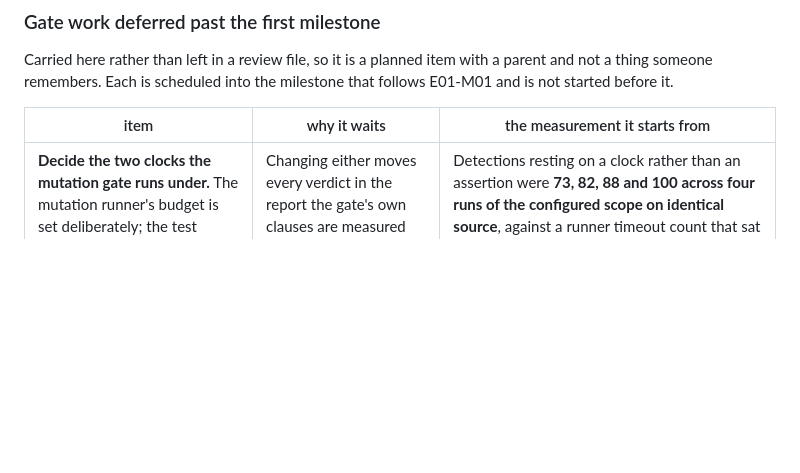
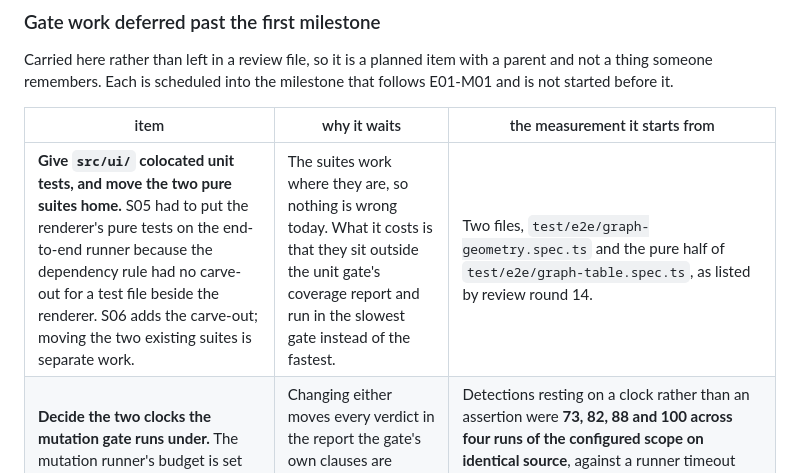
Before and after one commit to paulo-raoni/git-graphical-standalone, a Markdown page: docs/PLAN.md, the part around the change. Rendered like a GitHub page; blank space fills up the shorter version.

Commit message:
docs(plan): schedule the renderer's unit tests moving home
Review round 14 ruled that S05 was right to put the renderer's pure
tests on the end-to-end runner, and that the task which asked for them
beside the code was defective: the dependency rule has no carve-out for
a test file in the renderer's ring, and that rule's file was outside
the lane's boundary. It is the third task of mine with that shape.

S06 adds the carve-out, since it is the next lane to write renderer
code and must not inherit the same trap. Moving the two existing suites
is separate work with no defect behind it, so it is scheduled here with
its cost stated: outside the unit gate's coverage report, and run in
the slowest gate rather than the fastest.

```diff
--- a/docs/PLAN.md
+++ b/docs/PLAN.md
@@ -332,6 +332,7 @@ remembers. Each is scheduled into the milestone that follows E01-M01 and is not
 
 | item | why it waits | the measurement it starts from |
 | --- | --- | --- |
+| **Give `src/ui/` colocated unit tests, and move the two pure suites home.** S05 had to put the renderer's pure tests on the end-to-end runner because the dependency rule had no carve-out for a test file beside the renderer. S06 adds the carve-out; moving the two existing suites is separate work. | The suites work where they are, so nothing is wrong today. What it costs is that they sit outside the unit gate's coverage report and run in the slowest gate instead of the fastest. | Two files, `test/e2e/graph-geometry.spec.ts` and the pure half of `test/e2e/graph-table.spec.ts`, as listed by review round 14. |
 | **Decide the two clocks the mutation gate runs under.** The mutation runner's budget is set deliberately; the test runner's inner timeout is the framework's unset default that nobody chose, and it fires first. | Changing either moves every verdict in the report the gate's own clauses are measured against, and that report has to hold still while those clauses are being built. | Detections resting on a clock rather than an assertion were **73, 82, 88 and 100 across four runs of the configured scope on identical source**, against a runner timeout count that sat at 44 to 46 in the same four. The quantity moves with machine load and the single figure of 83 that an earlier draft of this row carried was one draw from that range, not the value. |
 
 ### What shapes the plan rather than the code
```
